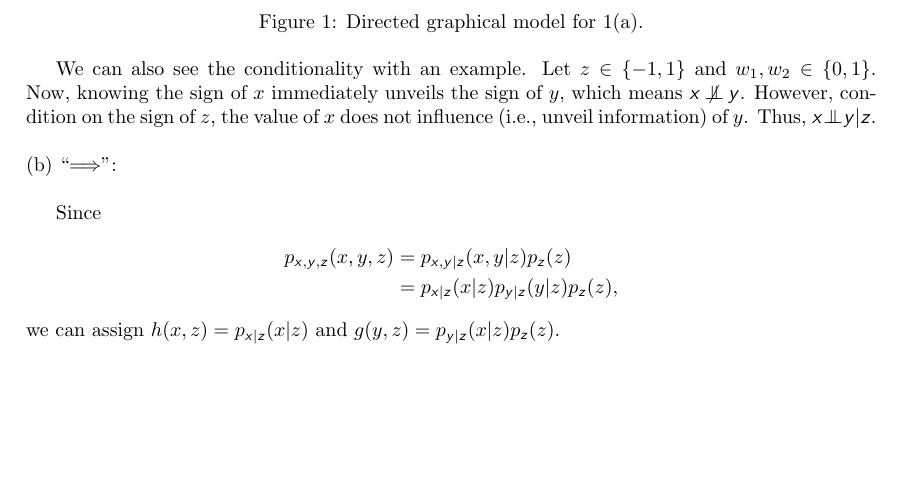
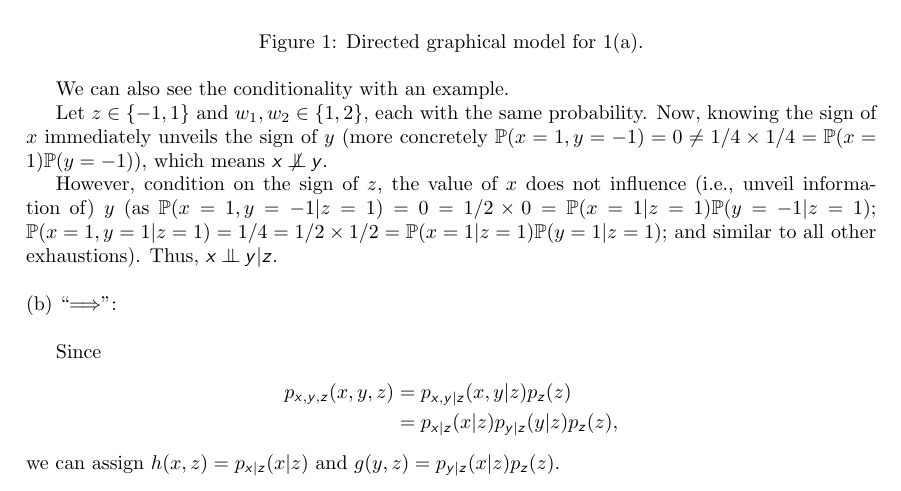
Before and after one commit to hongzimao/6.438, a LaTeX document (ps1/sol1.tex): part of page 1 of 6, cut so that both start at the same text, the shorter picture padded with empty space. Compiled offline with pdfLaTeX.

Commit message:
update ps1

```diff
--- a/ps1/sol1.tex
+++ b/ps1/sol1.tex
@@ -89,11 +89,15 @@ we have $\s{x} \nindep \s{y}$ while $\s{x} \indep \s{y} | \s{z}$.
   \label{f:1a}
 \end{figure}
 
-We can also see the conditionality with an example. Let $z\in\{-1, 1\}$ and
-$w_1, w_2 \in\{0, 1\}$. Now,  knowing the sign of $x$ immediately
-unveils the sign of $y$, which means $\s{x} \nindep \s{y}$. However,
-condition on the sign of $z$, the value of $x$ does not influence (i.e.,
-unveil information) of $y$. Thus, $\s{x} \indep \s{y} | \s{z}$.
+We can also see the conditionality with an example.
+
+Let $z\in\{-1, 1\}$ and
+$w_1, w_2 \in\{1, 2\}$, each with the same probability.
+Now,  knowing the sign of $x$ immediately unveils the sign of $y$
+(more concretely $\mathbb{P}(x=1, y=-1)=0\neq1/4 \times 1/4 = \mathbb{P}(x=1)\mathbb{P}(y=-1)$), which means $\s{x} \nindep \s{y}$.
+
+However, condition on the sign of $z$, the value of $x$ does not influence (i.e.,
+unveil information of) $y$ (as $\mathbb{P}(x=1, y=-1 | z = 1)=0=1/2\times0=\mathbb{P}(x=1|z=1)\mathbb{P}(y=-1|z=1)$; $\mathbb{P}(x=1, y=1 | z = 1)=1/4=1/2\times1/2=\mathbb{P}(x=1|z=1)\mathbb{P}(y=1|z=1)$; and similar to all other exhaustions). Thus, $\s{x} \indep \s{y} | \s{z}$.
 \\
 
 \noindent
```
